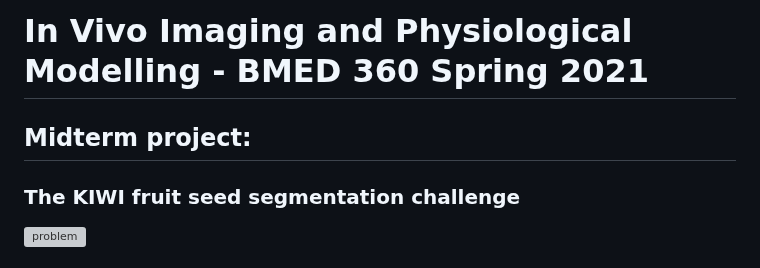
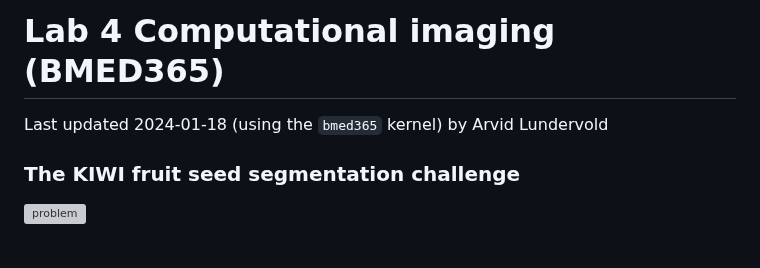
Before and after one commit to MMIV-ML/BMED365, a Markdown page: Lab4-Comp-Imag/Kiwi-challenge/README.md, the part around the change. GitHub-like rendering; grey boxes are pictures that could not be loaded.

Commit message:
Update README for Lab 4 Computational imaging

```diff
--- a/Lab4-Comp-Imag/Kiwi-challenge/README.md
+++ b/Lab4-Comp-Imag/Kiwi-challenge/README.md
@@ -1,7 +1,6 @@
-# In Vivo Imaging and Physiological Modelling - BMED 360 Spring 2021
+# Lab 4 Computational imaging (BMED365)
 
-
-## Midterm project:
+Last updated 2024-01-18 (using the `bmed365` kernel) by Arvid Lundervold
 
 ### The KIWI fruit seed segmentation challenge
 
```
